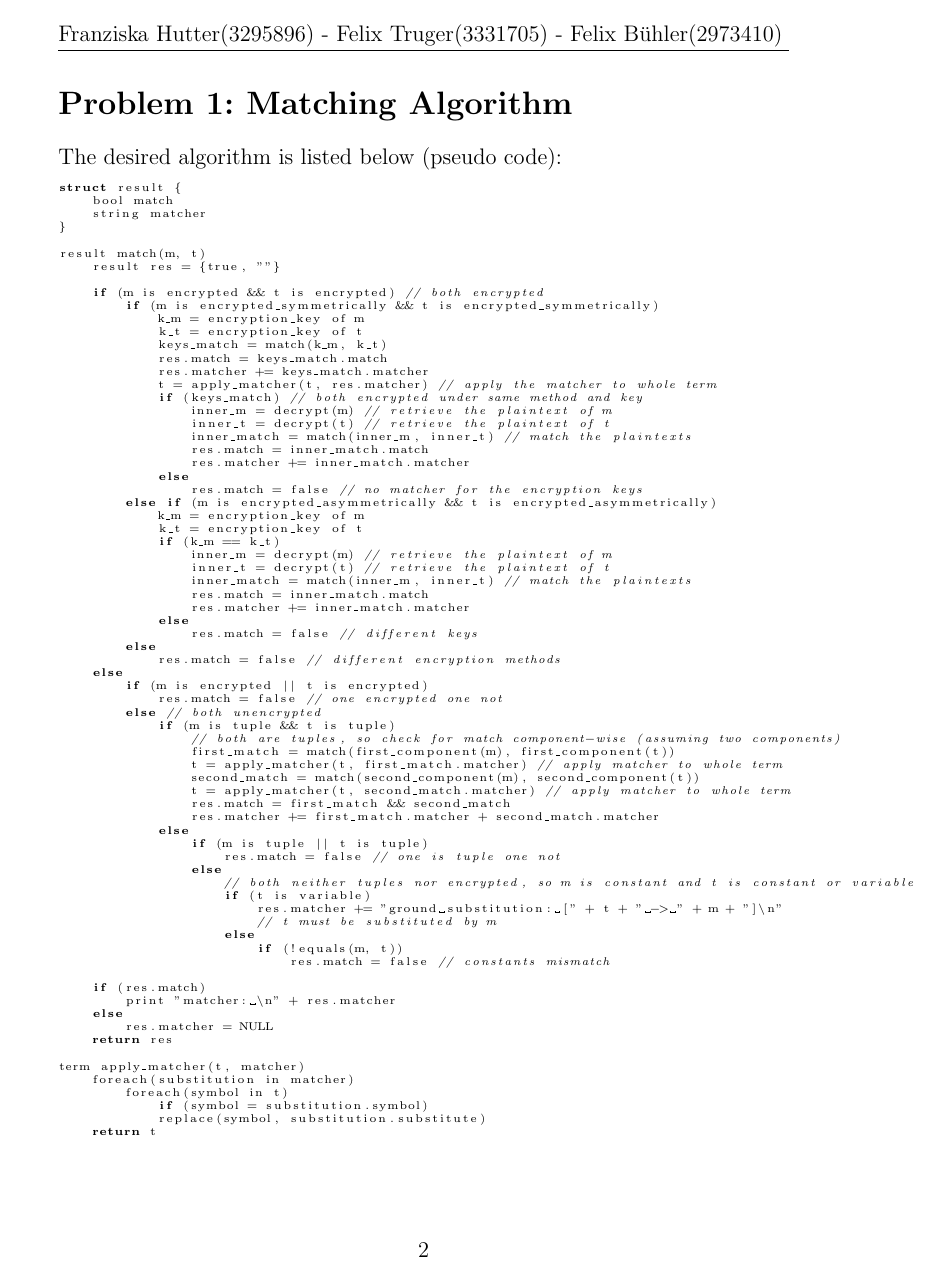
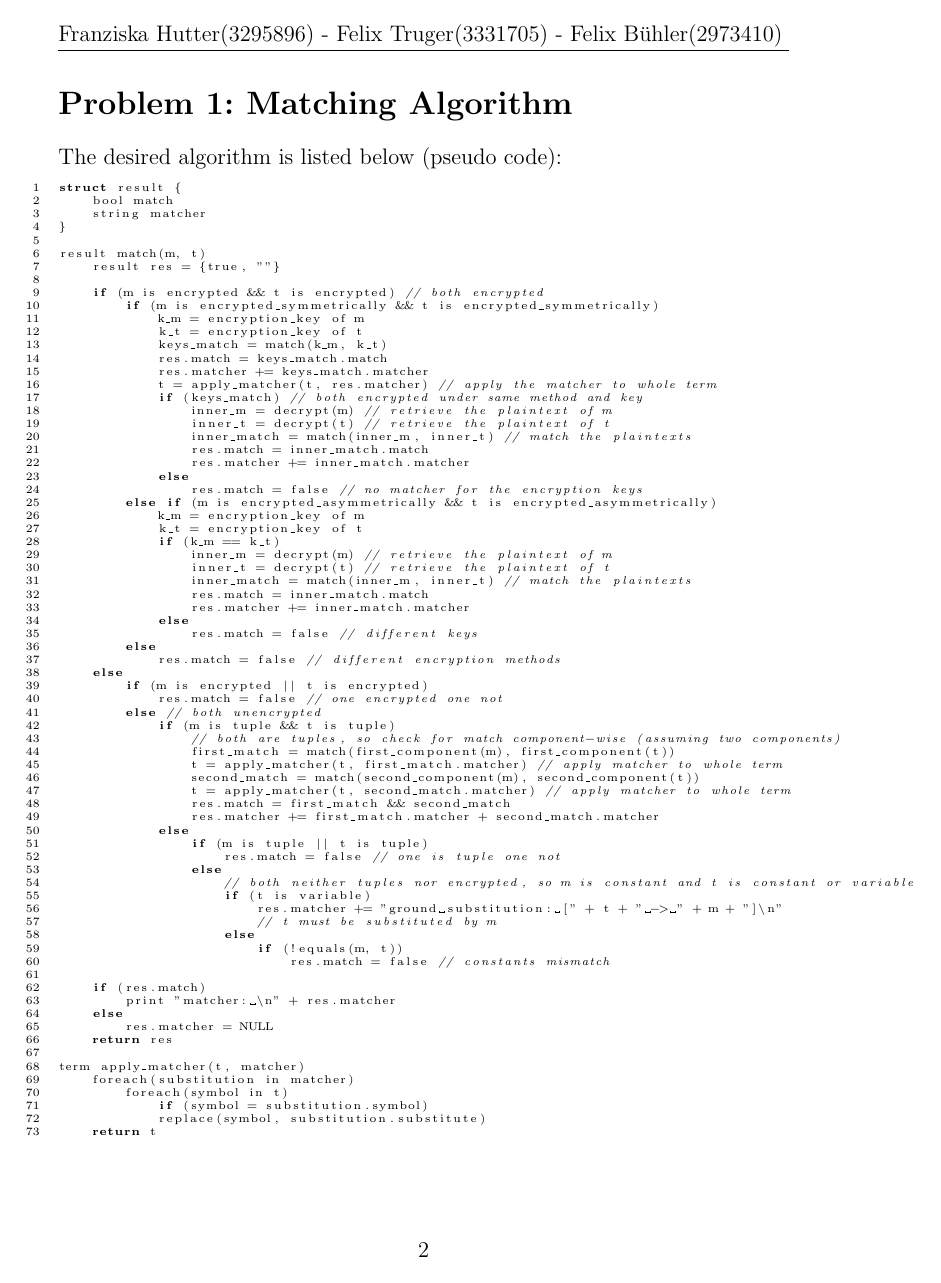
Before and after one commit to Stunkymonkey/security-privacy, a LaTeX problem sheet (uebung2/SP_blatt2.tex): page 2 of 4. The pictures show the PDF file uebung2/SP_blatt2.pdf that the author committed with the source.

Commit message:
added line numbers for code listing (problem 1)

```diff
--- a/uebung2/SP_blatt2.tex
+++ b/uebung2/SP_blatt2.tex
@@ -42,7 +42,7 @@
 
 The desired algorithm is listed below (pseudo code):
 
-\lstinputlisting[language=C, basicstyle=\tiny]{problem1.code}\ % ist natürlich kein C, sieht so aber besser aus
+\lstinputlisting[language=C, numbers=left, basicstyle=\tiny]{problem1.code}\ % ist natürlich kein C, sieht so aber besser aus
 \\~\\
 For simplicity we assume n in the following as the maximum of the amount of symbols in m and t.\\
 Time complexity (Master Theorem):\\
```
Also changed, not shown: uebung2/SP_blatt2.pdf.
